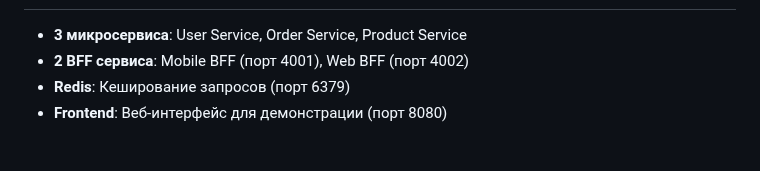
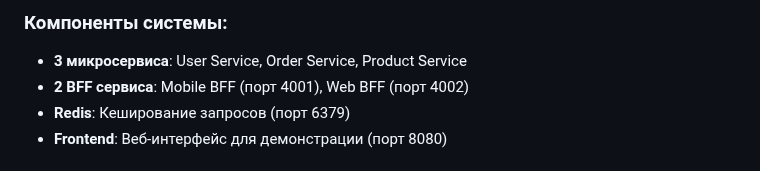
Before and after one commit to aka-Steam/bff-demo, a Markdown page: README.md, the part around one of its changes. Drawn GitHub-style.

```diff
--- a/README.md
+++ b/README.md
@@ -6,3 +50,4 @@
+### Компоненты системы:
 
 - **3 микросервиса**: User Service, Order Service, Product Service
 - **2 BFF сервиса**: Mobile BFF (порт 4001), Web BFF (порт 4002)
```
Also changed, not shown: other parts of README.md (+85 -0 lines).
